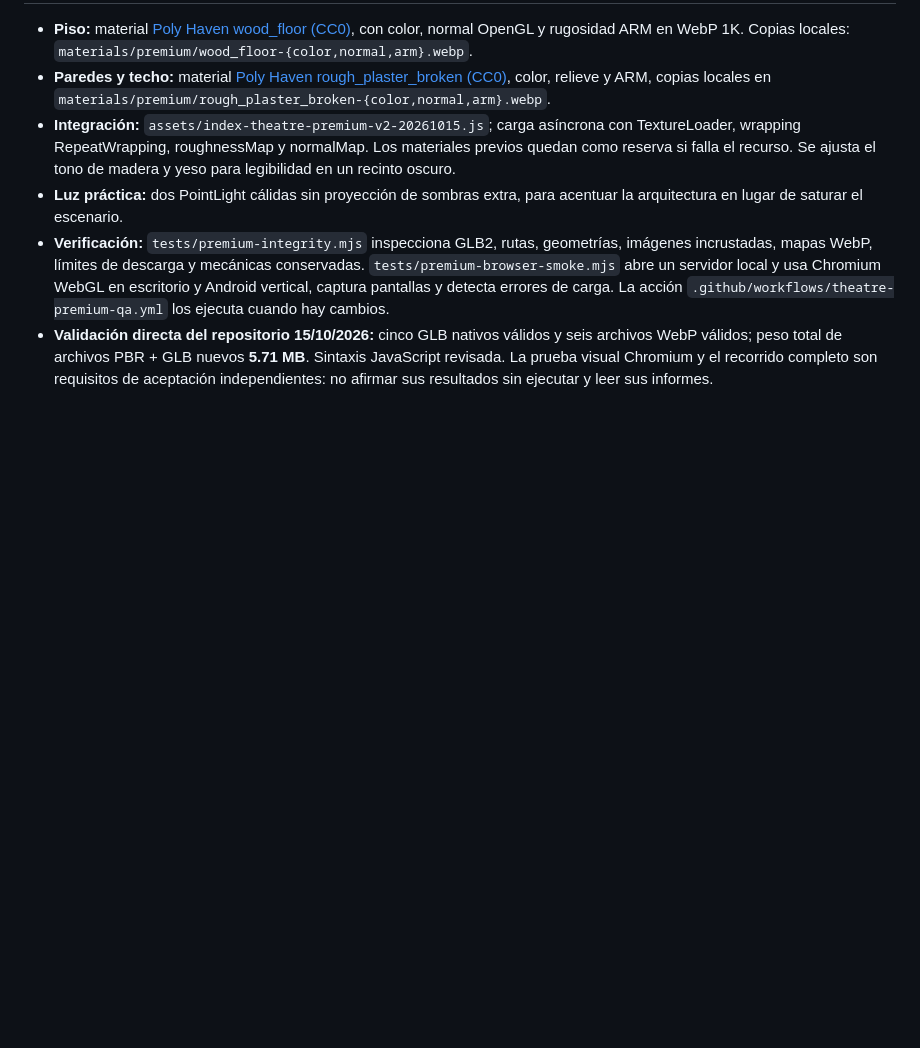
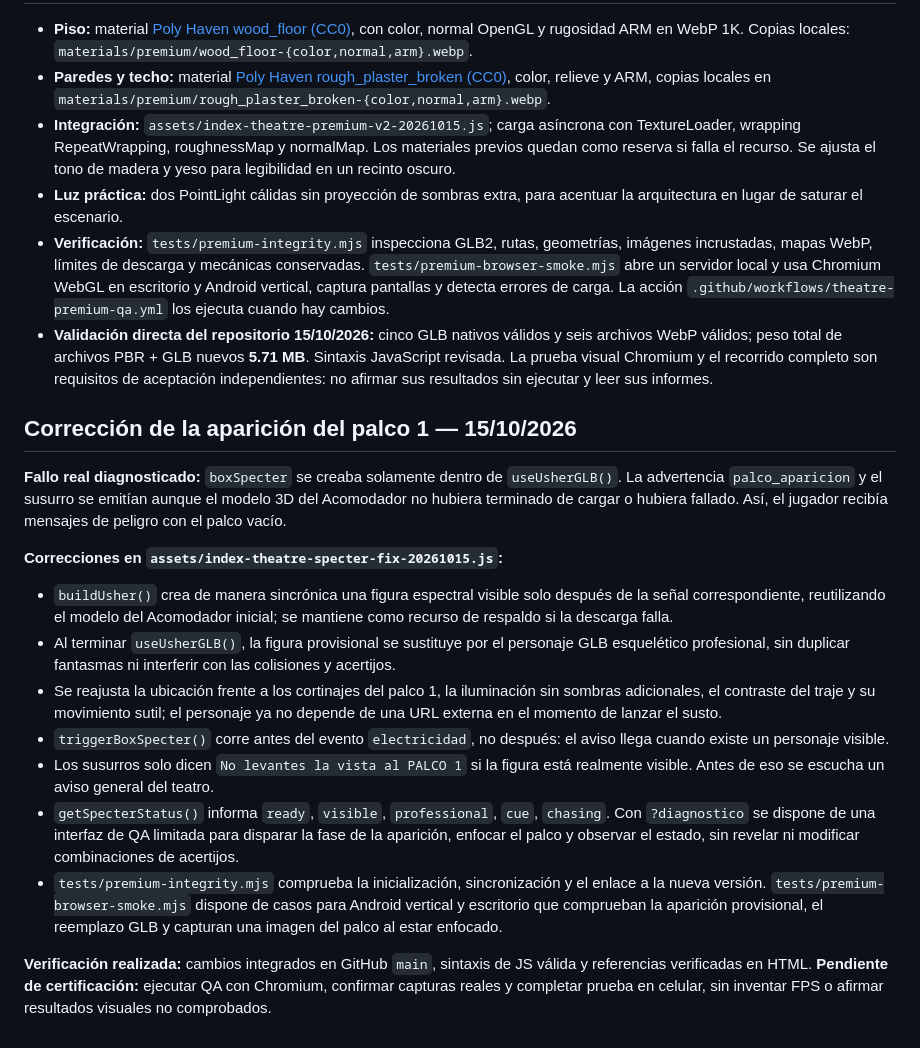
Before and after one commit to ProtectorRudo/ProtectorRudo.github.io, a Markdown page: la-ultima-funcion/docs/PREMIUM_ASSET_INTEGRATION_2026-10-15.md, the part around the change. GitHub-like rendering; blank space fills up the shorter version.

Commit message:
Document Palco 1 missing apparition root cause and tested guardrails

```diff
--- a/la-ultima-funcion/docs/PREMIUM_ASSET_INTEGRATION_2026-10-15.md
+++ b/la-ultima-funcion/docs/PREMIUM_ASSET_INTEGRATION_2026-10-15.md
@@ -45,3 +45,20 @@ Licencias generales: [Poly Haven CC0](https://polyhaven.com/license) y ficha ind
 - **Luz práctica:** dos PointLight cálidas sin proyección de sombras extra, para acentuar la arquitectura en lugar de saturar el escenario.
 - **Verificación:** `tests/premium-integrity.mjs` inspecciona GLB2, rutas, geometrías, imágenes incrustadas, mapas WebP, límites de descarga y mecánicas conservadas. `tests/premium-browser-smoke.mjs` abre un servidor local y usa Chromium WebGL en escritorio y Android vertical, captura pantallas y detecta errores de carga. La acción `.github/workflows/theatre-premium-qa.yml` los ejecuta cuando hay cambios.
 - **Validación directa del repositorio 15/10/2026:** cinco GLB nativos válidos y seis archivos WebP válidos; peso total de archivos PBR + GLB nuevos **5.71 MB**. Sintaxis JavaScript revisada. La prueba visual Chromium y el recorrido completo son requisitos de aceptación independientes: no afirmar sus resultados sin ejecutar y leer sus informes.
+
+
+## Corrección de la aparición del palco 1 — 15/10/2026
+
+**Fallo real diagnosticado:** `boxSpecter` se creaba solamente dentro de `useUsherGLB()`. La advertencia `palco_aparicion` y el susurro se emitían aunque el modelo 3D del Acomodador no hubiera terminado de cargar o hubiera fallado. Así, el jugador recibía mensajes de peligro con el palco vacío.
+
+**Correcciones en `assets/index-theatre-specter-fix-20261015.js`:**
+
+- `buildUsher()` crea de manera sincrónica una figura espectral visible solo después de la señal correspondiente, reutilizando el modelo del Acomodador inicial; se mantiene como recurso de respaldo si la descarga falla.
+- Al terminar `useUsherGLB()`, la figura provisional se sustituye por el personaje GLB esquelético profesional, sin duplicar fantasmas ni interferir con las colisiones y acertijos.
+- Se reajusta la ubicación frente a los cortinajes del palco 1, la iluminación sin sombras adicionales, el contraste del traje y su movimiento sutil; el personaje ya no depende de una URL externa en el momento de lanzar el susto.
+- `triggerBoxSpecter()` corre antes del evento `electricidad`, no después: el aviso llega cuando existe un personaje visible.
+- Los susurros solo dicen `No levantes la vista al PALCO 1` si la figura está realmente visible. Antes de eso se escucha un aviso general del teatro.
+- `getSpecterStatus()` informa `ready`, `visible`, `professional`, `cue`, `chasing`. Con `?diagnostico` se dispone de una interfaz de QA limitada para disparar la fase de la aparición, enfocar el palco y observar el estado, sin revelar ni modificar combinaciones de acertijos.
+- `tests/premium-integrity.mjs` comprueba la inicialización, sincronización y el enlace a la nueva versión. `tests/premium-browser-smoke.mjs` dispone de casos para Android vertical y escritorio que comprueban la aparición provisional, el reemplazo GLB y capturan una imagen del palco al estar enfocado.
+
+**Verificación realizada:** cambios integrados en GitHub `main`, sintaxis de JS válida y referencias verificadas en HTML. **Pendiente de certificación:** ejecutar QA con Chromium, confirmar capturas reales y completar prueba en celular, sin inventar FPS o afirmar resultados visuales no comprobados.
```
